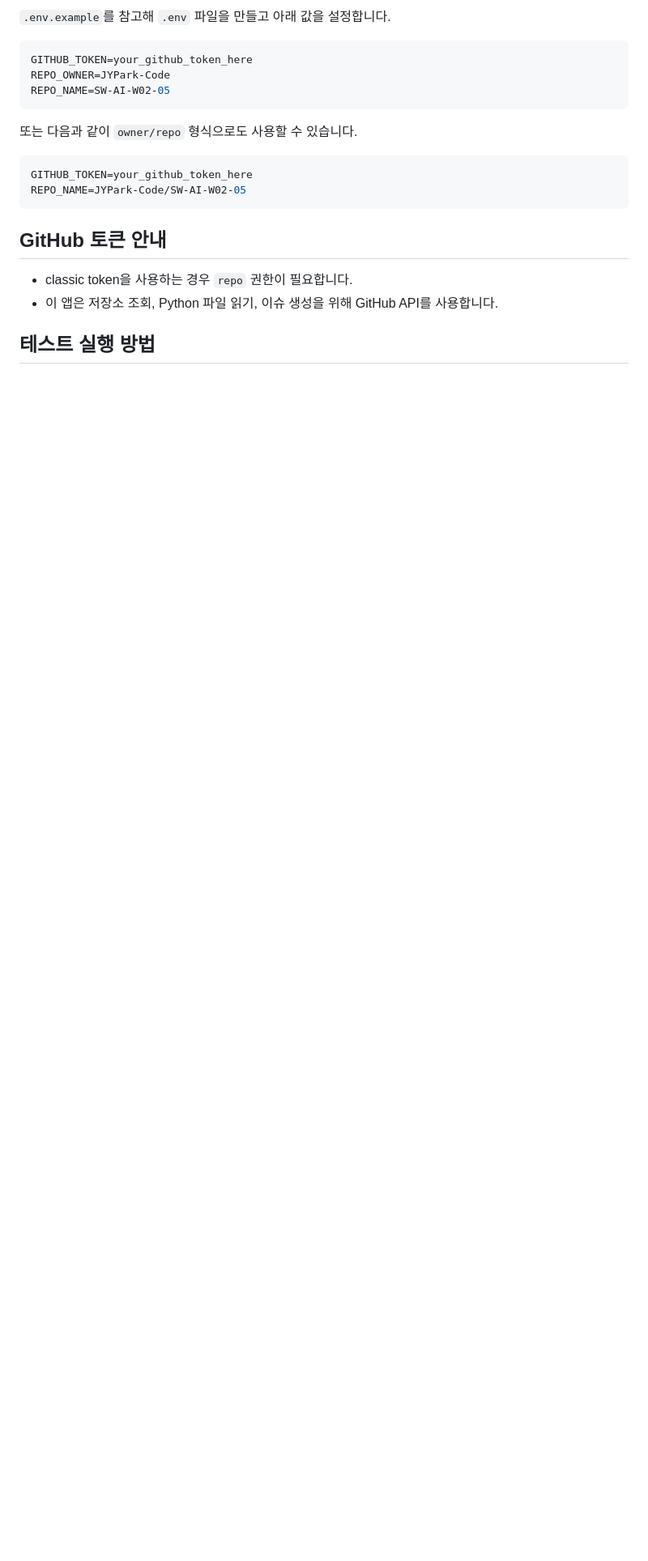
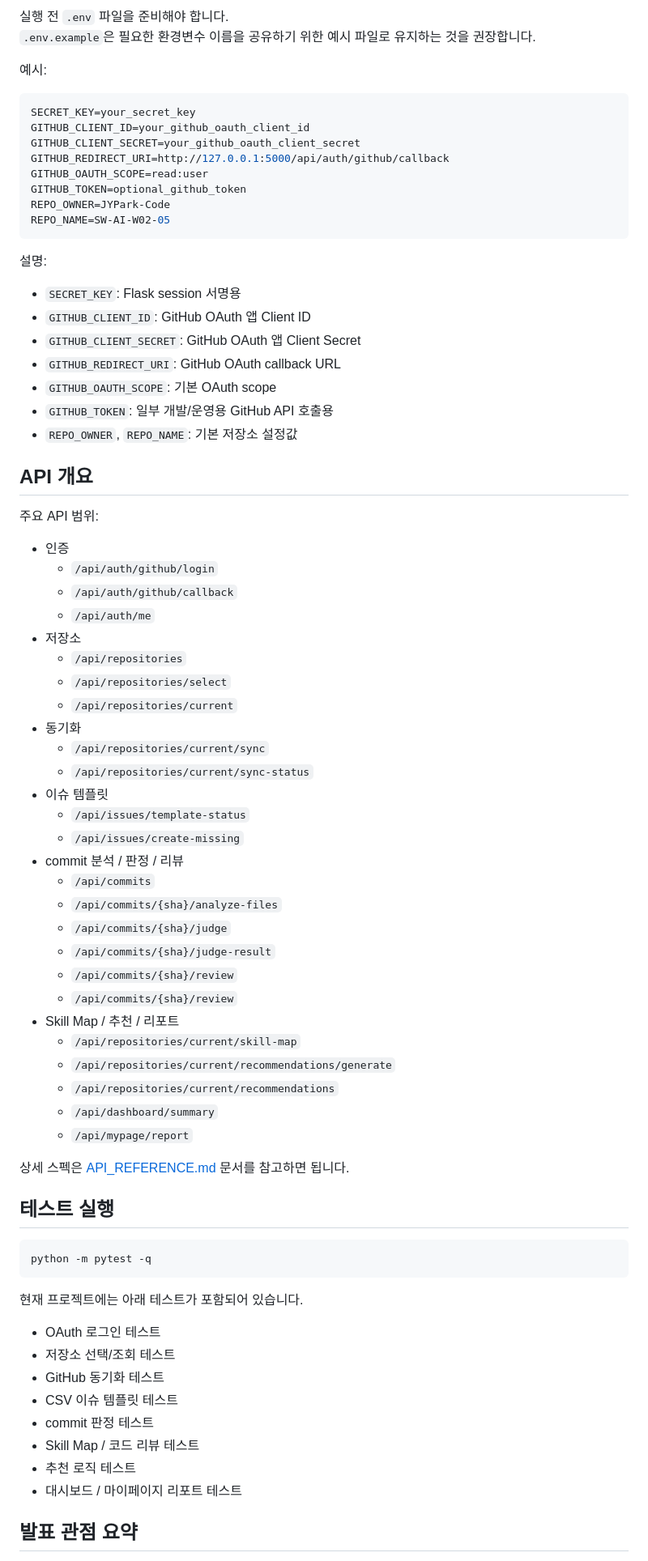
Before and after one commit to JYPark-Code/jungle_openai_codex_group_project, a Markdown page: README.md, the part around one of its changes. Shown at 81% size. GitHub-like rendering; blank space fills up the shorter version.

````diff
--- a/README.md
+++ b/README.md
@@ -79,23 +56,80 @@ python run.py
 
-`.env.example`를 참고해 `.env` 파일을 만들고 아래 값을 설정합니다.
+실행 전 `.env` 파일을 준비해야 합니다.
+`.env.example`은 필요한 환경변수 이름을 공유하기 위한 예시 파일로 유지하는 것을 권장합니다.
+
+예시:
 
 ```env
-GITHUB_TOKEN=your_github_token_here
+SECRET_KEY=your_secret_key
+GITHUB_CLIENT_ID=your_github_oauth_client_id
+GITHUB_CLIENT_SECRET=your_github_oauth_client_secret
+GITHUB_REDIRECT_URI=http://127.0.0.1:5000/api/auth/github/callback
+GITHUB_OAUTH_SCOPE=read:user
+GITHUB_TOKEN=optional_github_token
 REPO_OWNER=JYPark-Code
 REPO_NAME=SW-AI-W02-05
 ```
 
-또는 다음과 같이 `owner/repo` 형식으로도 사용할 수 있습니다.
+설명:
 
-```env
-GITHUB_TOKEN=your_github_token_here
-REPO_NAME=JYPark-Code/SW-AI-W02-05
+- `SECRET_KEY`: Flask session 서명용
+- `GITHUB_CLIENT_ID`: GitHub OAuth 앱 Client ID
+- `GITHUB_CLIENT_SECRET`: GitHub OAuth 앱 Client Secret
+- `GITHUB_REDIRECT_URI`: GitHub OAuth callback URL
+- `GITHUB_OAUTH_SCOPE`: 기본 OAuth scope
+- `GITHUB_TOKEN`: 일부 개발/운영용 GitHub API 호출용
+- `REPO_OWNER`, `REPO_NAME`: 기본 저장소 설정값
+
+## API 개요
+
+주요 API 범위:
+
+- 인증
+  - `/api/auth/github/login`
+  - `/api/auth/github/callback`
+  - `/api/auth/me`
+- 저장소
+  - `/api/repositories`
+  - `/api/repositories/select`
+  - `/api/repositories/current`
+- 동기화
+  - `/api/repositories/current/sync`
+  - `/api/repositories/current/sync-status`
+- 이슈 템플릿
+  - `/api/issues/template-status`
+  - `/api/issues/create-missing`
+- commit 분석 / 판정 / 리뷰
+  - `/api/commits`
+  - `/api/commits/{sha}/analyze-files`
+  - `/api/commits/{sha}/judge`
+  - `/api/commits/{sha}/judge-result`
+  - `/api/commits/{sha}/review`
+  - `/api/commits/{sha}/review`
+- Skill Map / 추천 / 리포트
+  - `/api/repositories/current/skill-map`
+  - `/api/repositories/current/recommendations/generate`
+  - `/api/repositories/current/recommendations`
+  - `/api/dashboard/summary`
+  - `/api/mypage/report`
+
+상세 스펙은 [API_REFERENCE.md](C:\jungle\openai\mini-hackathon-web\API_REFERENCE.md) 문서를 참고하면 됩니다.
+
+## 테스트 실행
+
+```bash
+python -m pytest -q
 ```
 
-## GitHub 토큰 안내
+현재 프로젝트에는 아래 테스트가 포함되어 있습니다.
 
-- classic token을 사용하는 경우 `repo` 권한이 필요합니다.
-- 이 앱은 저장소 조회, Python 파일 읽기, 이슈 생성을 위해 GitHub API를 사용합니다.
+- OAuth 로그인 테스트
+- 저장소 선택/조회 테스트
+- GitHub 동기화 테스트
+- CSV 이슈 템플릿 테스트
+- commit 판정 테스트
+- Skill Map / 코드 리뷰 테스트
+- 추천 로직 테스트
+- 대시보드 / 마이페이지 리포트 테스트
 
-## 테스트 실행 방법
+## 발표 관점 요약
 
````
Also changed, not shown: other parts of README.md (+40 -72 lines).
